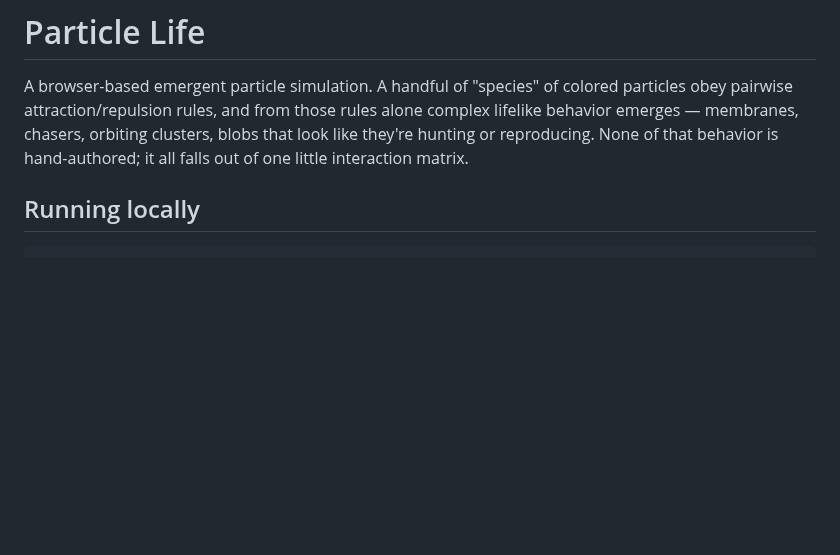
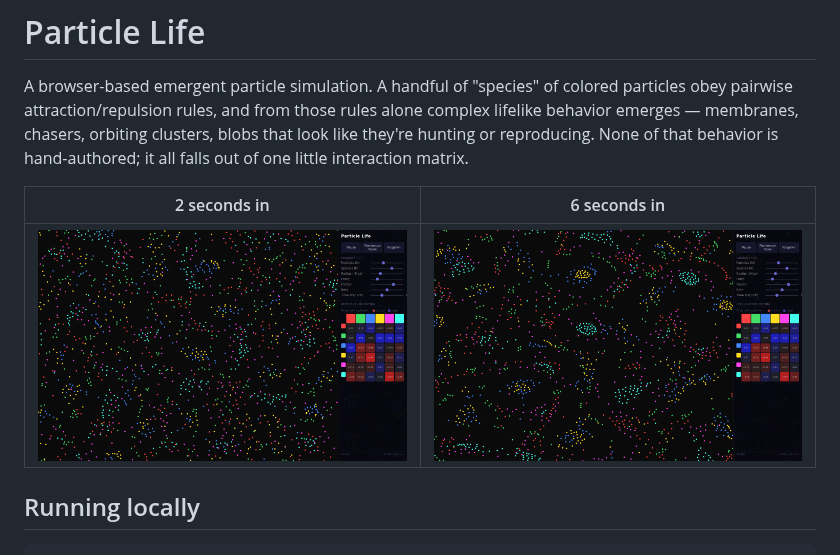
Before and after one commit to jason32456/claude_code-workspace, a Markdown page: particle-life/README.md, the part around the change. Drawn GitHub-style; pictures changed too: particle-life/screenshots/early.png (added), particle-life/screenshots/settled.png (added); blank space fills up the shorter version.

Commit message:
Add screenshots to particle-life README
https://claude.ai/code/session_01TAv5WDiz2bmLv9GrLHEEaN

```diff
--- a/particle-life/README.md
+++ b/particle-life/README.md
@@ -1,6 +1,10 @@
 # Particle Life
 
 A browser-based emergent particle simulation. A handful of "species" of colored particles obey pairwise attraction/repulsion rules, and from those rules alone complex lifelike behavior emerges — membranes, chasers, orbiting clusters, blobs that look like they're hunting or reproducing. None of that behavior is hand-authored; it all falls out of one little interaction matrix.
+
+| 2 seconds in | 6 seconds in |
+|:---:|:---:|
+| ![Particles starting to cluster](screenshots/early.png) | ![Structures emerged](screenshots/settled.png) |
 
 ## Running locally
 
```
